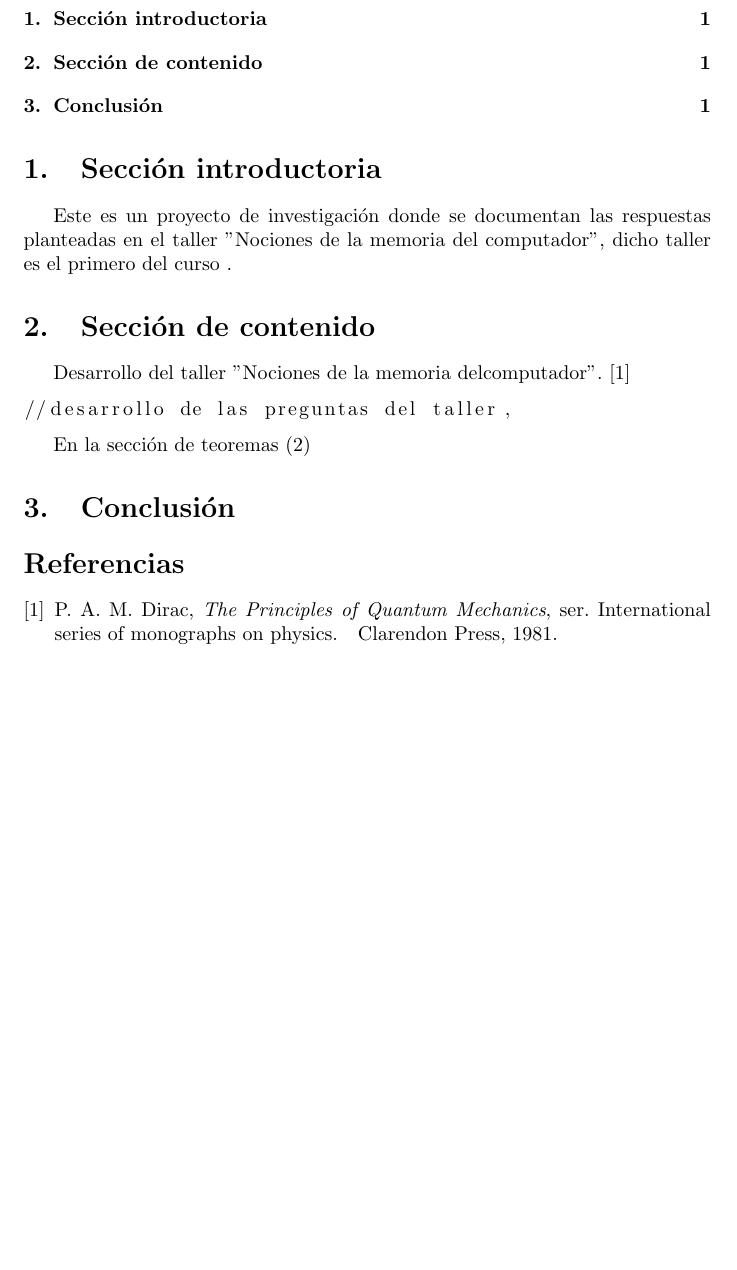
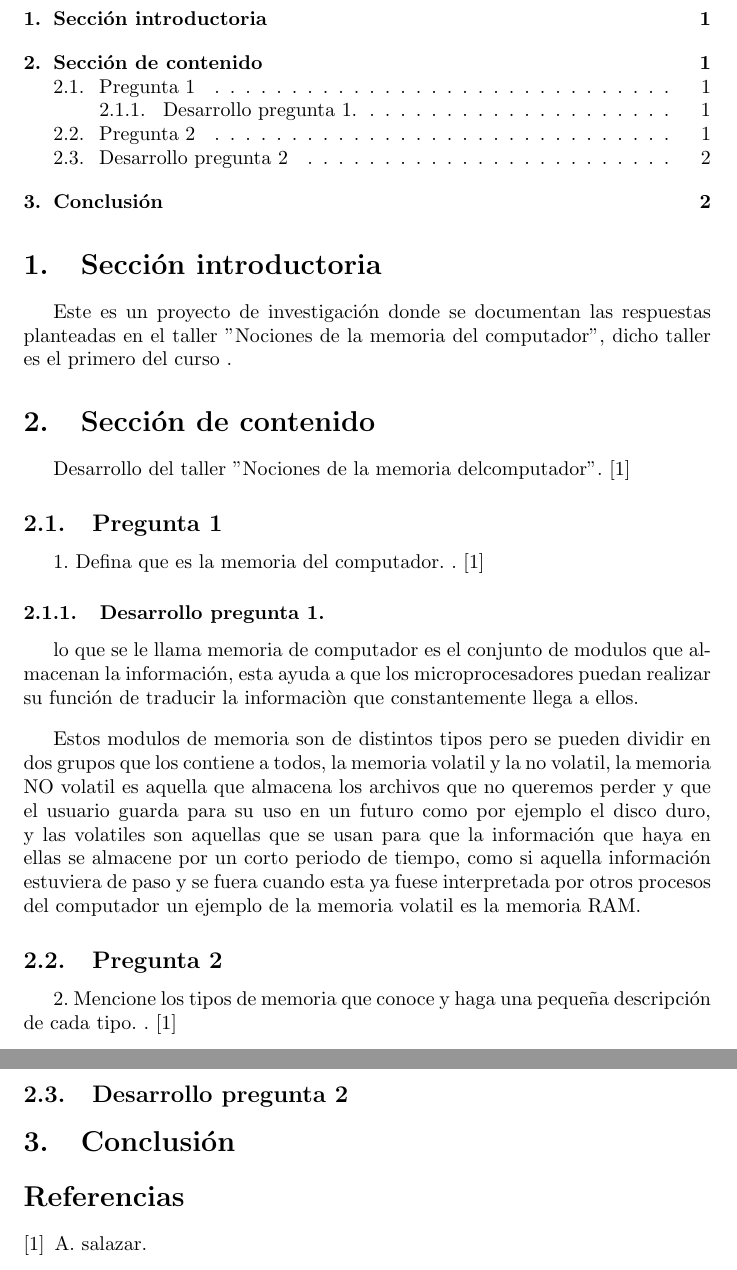
Before and after one commit to Sebastianuribe1212/Taller-Memoria, a LaTeX document (main.tex, which reads references.bib): part of page 2 of 2 before the commit and two parts of pages 2 and 3 of 3 after it, the two joined at a grey line, cut so that both start at the same text, the shorter picture padded with empty space. Compiled offline with pdfLaTeX.

Commit message:
Se agregó la primera pregunta, con ello las referencias y ademas el enunciado de la segunda pregunta.

```diff
--- a/main.tex
+++ b/main.tex
@@ -44,17 +44,30 @@ Este es un proyecto de investigación donde se documentan las respuestas plantea
 \section{Sección de contenido} \label{contenido}
 
 Desarrollo del taller "Nociones de la memoria delcomputador"
-. \cite{dirac}
-
-\begin{lstlisting}
-//desarrollo de las preguntas del taller,
-\end{lstlisting}
+. \cite{refer}
 
 
+\subsection{Pregunta 1}
+
+1. Defina que es la memoria del computador.
+. \cite{refer}
+\subsubsection{Desarrollo pregunta 1.}
 
 
+lo que se le llama memoria de computador
+es el conjunto de modulos que almacenan
+la información, esta ayuda a que los microprocesadores puedan realizar su función de traducir la informaciòn que constantemente llega a ellos.
 
-En la sección de teoremas (\ref{contenido})
+\vspace{0.3cm}
+Estos modulos de memoria son de distintos tipos pero se pueden dividir en dos grupos que los contiene a todos, la memoria volatil y la no volatil, la memoria NO volatil es aquella que almacena los archivos que no queremos perder y que el usuario guarda para su uso en un futuro como por ejemplo el disco duro, y las volatiles son aquellas que se usan para que la información que haya en ellas se almacene por un corto periodo de tiempo, como si aquella información estuviera de paso y se fuera cuando esta ya fuese interpretada por otros procesos del computador un ejemplo de la memoria volatil es la memoria RAM.
+
+
+\subsection{Pregunta 2}
+2. Mencione los tipos de memoria que conoce y haga una pequeña descripción de cada tipo.
+. \cite{refer}
+\subsection{Desarrollo pregunta 2}
+
+
 
 \section{Conclusión} \label{conclulsion}
 
--- a/references.bib
+++ b/references.bib
@@ -11 +1,3 @@
-    keywords = "physics"
+@inbook{refer,
+    author = "Augusto salazar",
+    tittle = "Taller - Nociones de la memoria del computador",
@@ -14,8 +8,0 @@
-@book{dirac,
-    title = {The Principles of Quantum Mechanics},
-    author = {Paul Adrien Maurice Dirac},
-    isbn = {9780198520115},
-    series = {International series of monographs on physics},
-    year = {1981},
-    publisher = {Clarendon Press},
-    keywords = {physics}
@@ -37,3 +16,0 @@
-    chapter = "1.2",
-    keywords  = "knuth,programming"
-}
```
Also changed, not shown: Taller_1.pdf, references.bib (36 more changed lines).
